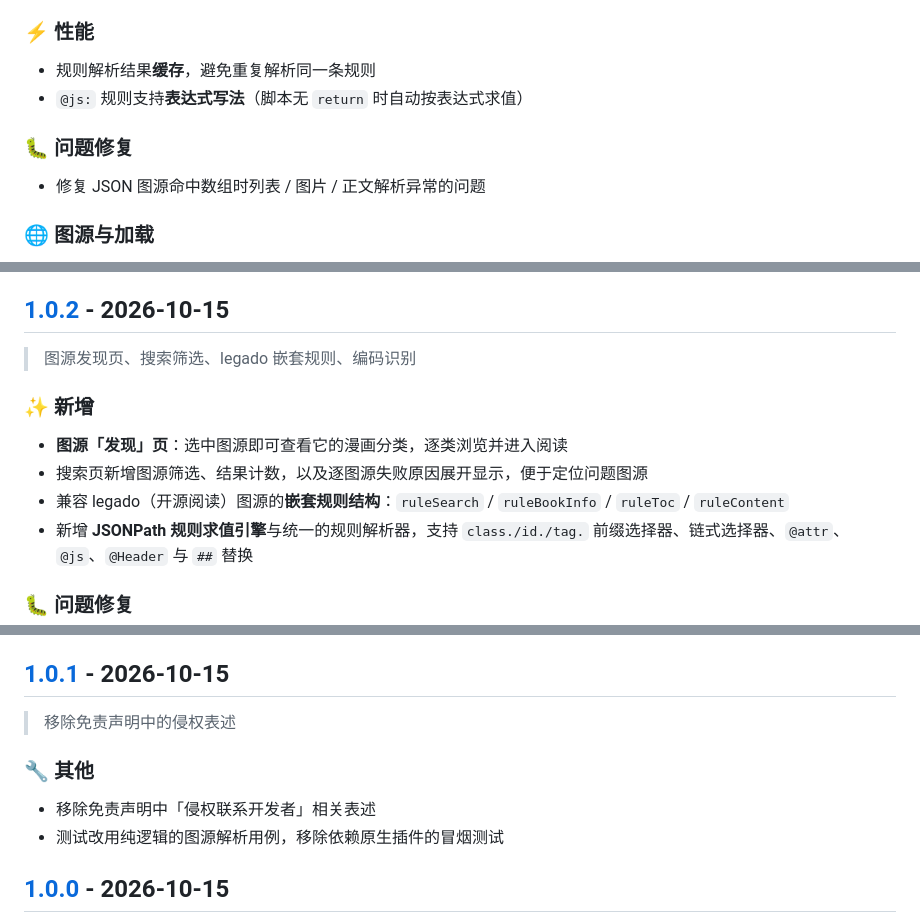
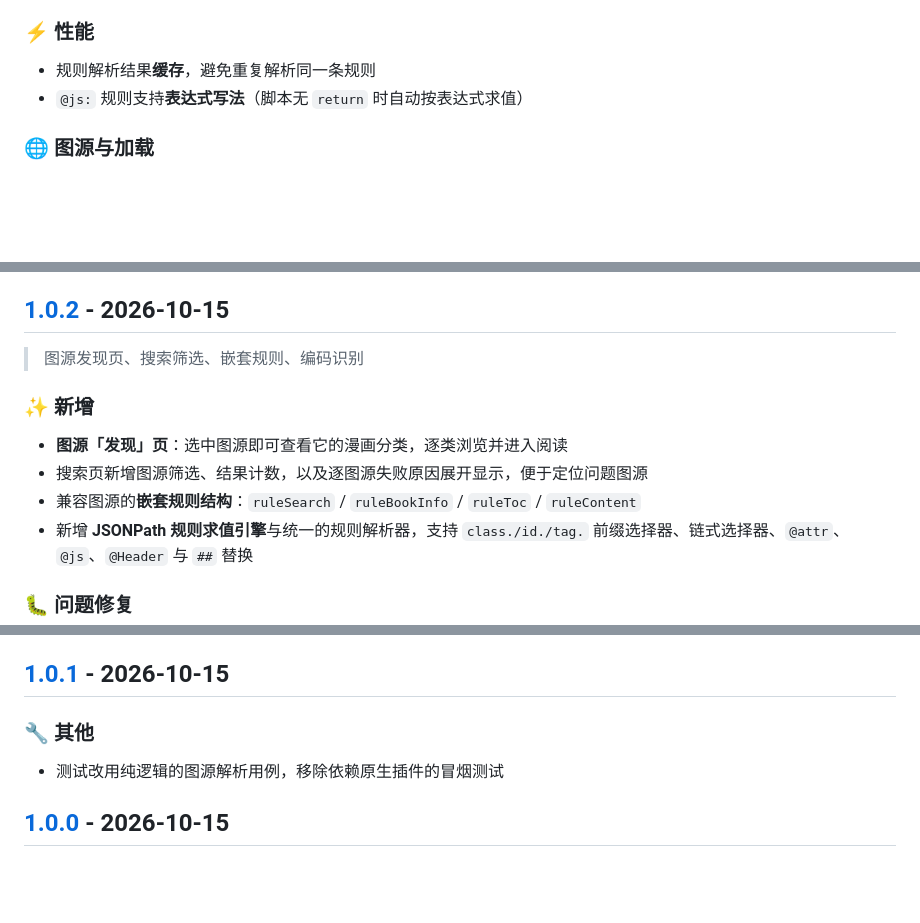
Before and after one commit to 2016YYy/comic-realm, a Markdown page: CHANGELOG.md, 3 parts joined by grey strips. GitHub-like rendering; blank space fills up the shorter version.

```diff
--- a/CHANGELOG.md
+++ b/CHANGELOG.md
@@ -125,10 +125,6 @@
 - 规则解析结果**缓存**，避免重复解析同一条规则
 - `@js:` 规则支持**表达式写法**（脚本无 `return` 时自动按表达式求值）
 
-### 🐛 问题修复
-
-- 修复 JSON 图源命中数组时列表 / 图片 / 正文解析异常的问题
-
 ### 🌐 图源与加载
 
 - 网络层对**连接被重置 / 超时**等瞬时错误做**有限次退避重试**，减少偶发加载失败
@@ -419,13 +419,13 @@
 
 ## [1.0.2] - 2026-10-15
 
-> 图源发现页、搜索筛选、legado 嵌套规则、编码识别
+> 图源发现页、搜索筛选、嵌套规则、编码识别
 
 ### ✨ 新增
 
 - **图源「发现」页**：选中图源即可查看它的漫画分类，逐类浏览并进入阅读
 - 搜索页新增图源筛选、结果计数，以及逐图源失败原因展开显示，便于定位问题图源
-- 兼容 legado（开源阅读）图源的**嵌套规则结构**：`ruleSearch` / `ruleBookInfo` / `ruleToc` / `ruleContent`
+- 兼容图源的**嵌套规则结构**：`ruleSearch` / `ruleBookInfo` / `ruleToc` / `ruleContent`
 - 新增 **JSONPath 规则求值引擎**与统一的规则解析器，支持 `class./id./tag.` 前缀选择器、链式选择器、`@attr`、`@js`、`@Header` 与 `##` 替换
 
 ### 🐛 问题修复
@@ -442,11 +442,7 @@
 
 ## [1.0.1] - 2026-10-15
 
-> 移除免责声明中的侵权表述
-
 ### 🔧 其他
-
-- 移除免责声明中「侵权联系开发者」相关表述
 - 测试改用纯逻辑的图源解析用例，移除依赖原生插件的冒烟测试
 
 ## [1.0.0] - 2026-10-15
```
Also changed, not shown: other parts of CHANGELOG.md (+15 -11 lines).
